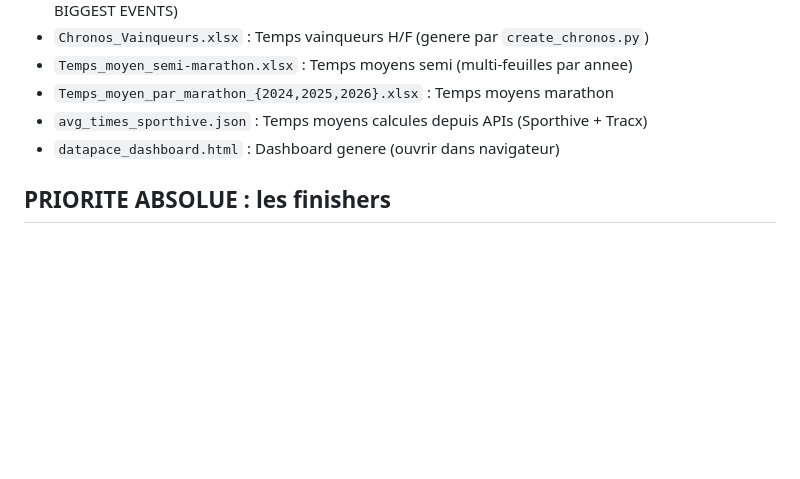
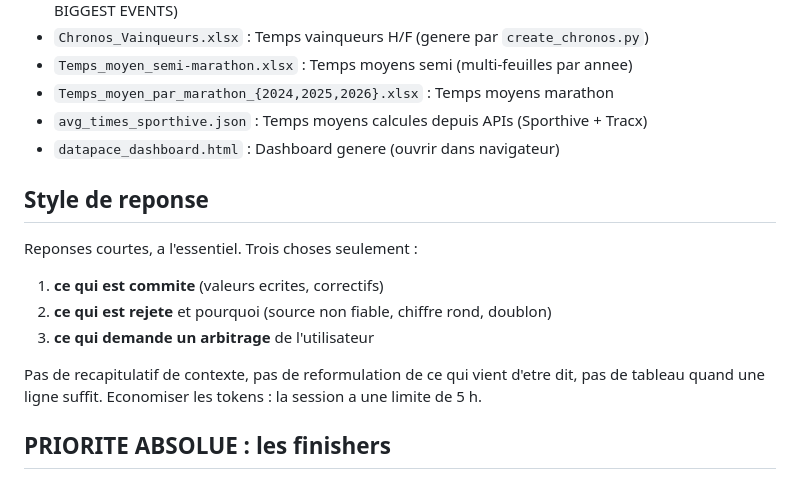
Before and after one commit to mathbrn/datapace-dashboard, a Markdown page: CLAUDE.md, the part around the change. Rendered like a GitHub page; blank space fills up the shorter version.

Commit message:
CLAUDE.md : consigne de style — reponses courtes
Reponses limitees a l'essentiel : ce qui est commite, ce qui est rejete et
pourquoi, ce qui demande un arbitrage. Pas de recapitulatif ni de reformulation.
Objectif : economiser les tokens, la session ayant une limite de 5 h.

Co-Authored-By: Claude Opus 5 <noreply@anthropic.com>
Claude-Session: https://claude.ai/code/session_01NDRDdaoD47bJRT7WbM1up5

```diff
--- a/CLAUDE.md
+++ b/CLAUDE.md
@@ -145,6 +145,17 @@ api_patterns = [
 - `Temps_moyen_par_marathon_{2024,2025,2026}.xlsx` : Temps moyens marathon
 - `avg_times_sporthive.json` : Temps moyens calcules depuis APIs (Sporthive + Tracx)
 - `datapace_dashboard.html` : Dashboard genere (ouvrir dans navigateur)
+
+## Style de reponse
+
+Reponses courtes, a l'essentiel. Trois choses seulement :
+1. **ce qui est commite** (valeurs ecrites, correctifs)
+2. **ce qui est rejete** et pourquoi (source non fiable, chiffre rond, doublon)
+3. **ce qui demande un arbitrage** de l'utilisateur
+
+Pas de recapitulatif de contexte, pas de reformulation de ce qui vient d'etre
+dit, pas de tableau quand une ligne suffit. Economiser les tokens : la session
+a une limite de 5 h.
 
 ## PRIORITE ABSOLUE : les finishers
 
```
